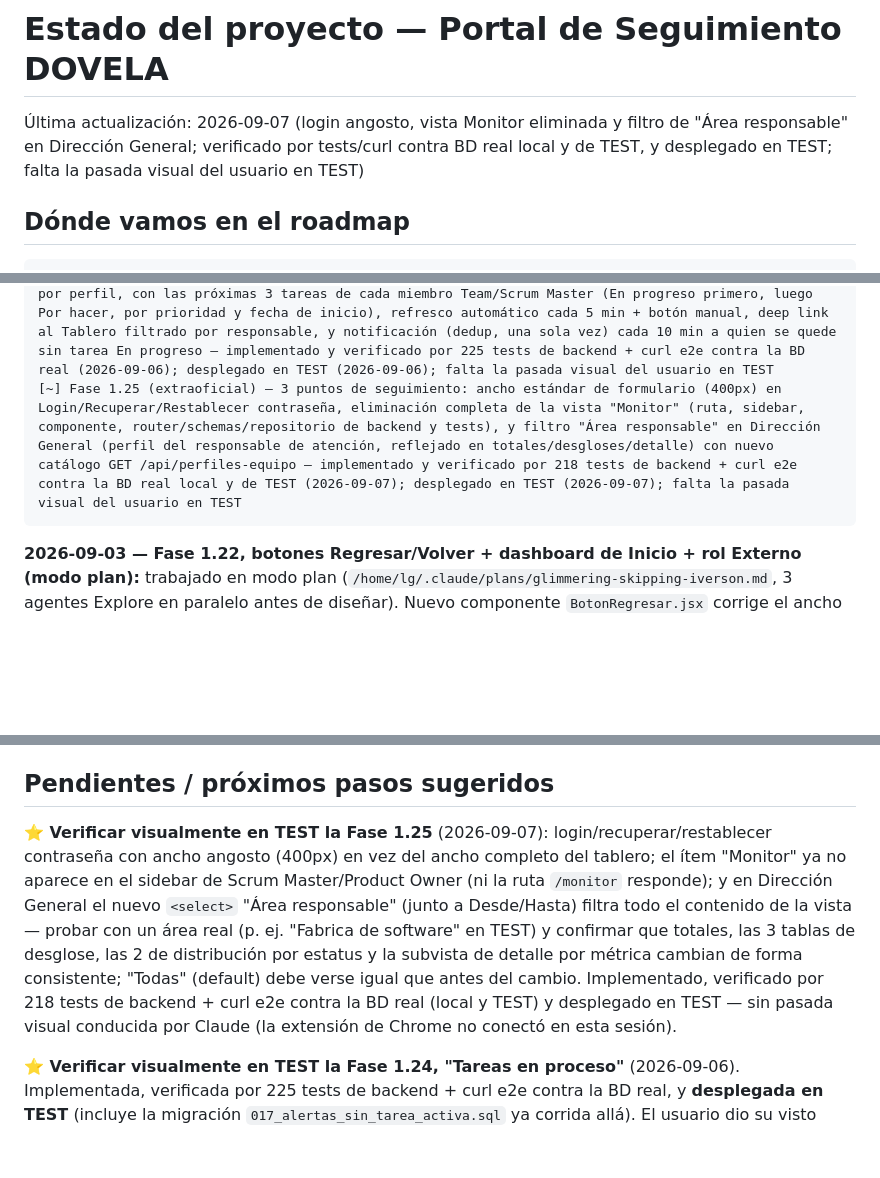
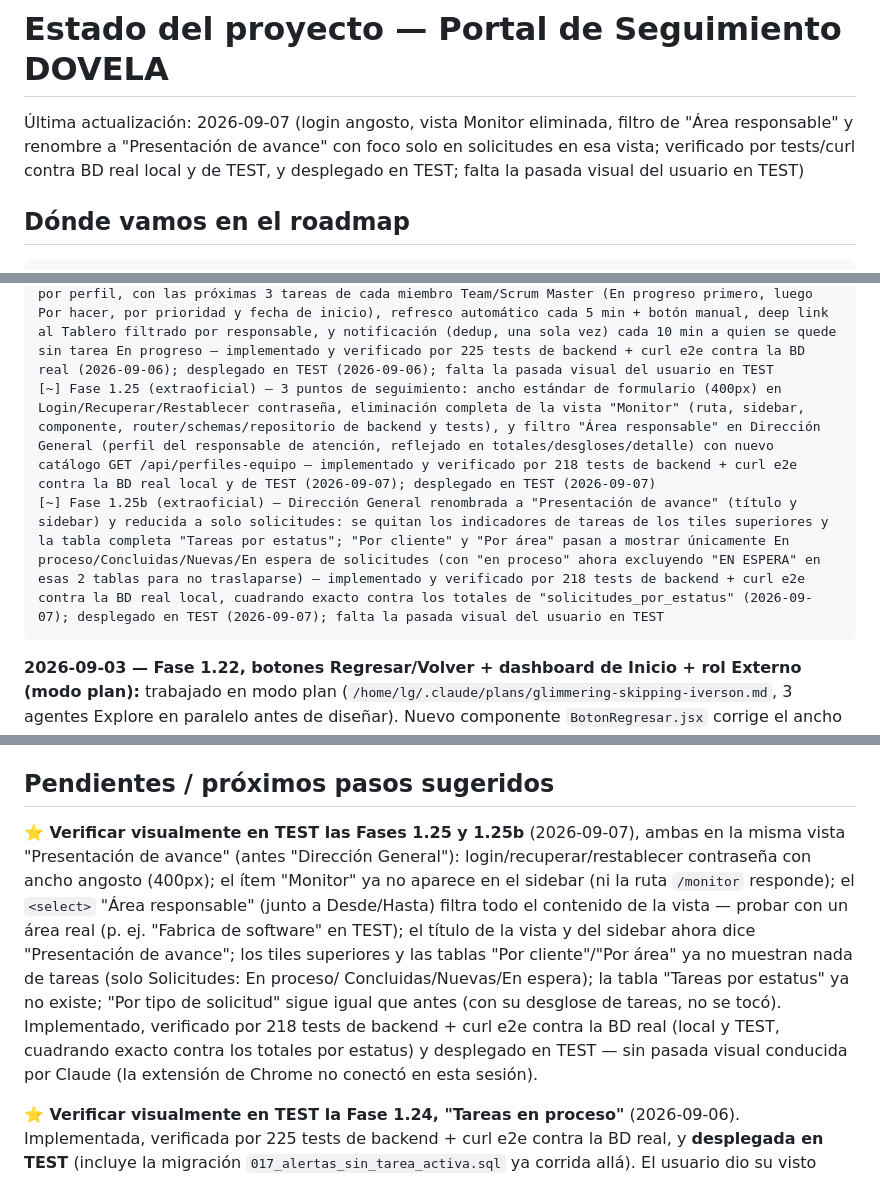
Before and after one commit to luisagjuarez/portal_seguimiento, a Markdown page: ESTADO_PROYECTO.md, 3 parts joined by grey strips. Rendered like a GitHub page; blank space fills up the shorter version.

Commit message:
Documenta la Fase 1.25b (Presentación de avance, solo solicitudes) en bitácora
Co-Authored-By: Claude Sonnet 5 <noreply@anthropic.com>

````diff
--- a/ESTADO_PROYECTO.md
+++ b/ESTADO_PROYECTO.md
@@ -1,6 +1,6 @@
 # Estado del proyecto — Portal de Seguimiento DOVELA
 
-Última actualización: 2026-09-07 (login angosto, vista Monitor eliminada y filtro de "Área responsable" en Dirección General; verificado por tests/curl contra BD real local y de TEST, y desplegado en TEST; falta la pasada visual del usuario en TEST)
+Última actualización: 2026-09-07 (login angosto, vista Monitor eliminada, filtro de "Área responsable" y renombre a "Presentación de avance" con foco solo en solicitudes en esa vista; verificado por tests/curl contra BD real local y de TEST, y desplegado en TEST; falta la pasada visual del usuario en TEST)
 
 ## Dónde vamos en el roadmap
 
@@ -26,7 +26,8 @@
 [~] Fase 1.22 (extraoficial) — Botones "Regresar"/"Volver" más chicos con ícono, dashboard de indicadores en Inicio (por rol: TEAM/Externo ven lo propio, Product Owner/Scrum Master ven totales) y nuevo rol EXTERNO (solicitantes externos con acceso muy limitado) — implementado, verificado por 198 tests de backend + curl e2e, aprobado visualmente por el usuario ("Ya lo veo Bien" tras corregir un 500 real en el dashboard) y desplegado en TEST (2026-09-03); falta la pasada visual del usuario en TEST
 [~] Fase 1.23 (extraoficial) — 6 puntos de seguimiento: bloquear asignar trabajo a un Externo (tarea/responsable de atención/"por hacer"), dashboard de Inicio del Externo solo con sus solicitudes, área del responsable en Solicitudes (vista + búsqueda), auto-transición de la solicitud a "En progreso" al iniciar su primera tarea, campo "SR de EBS", y menciones @ restringidas (Externo solo arrobable a nivel solicitud, nunca a nivel tarea) — implementado y verificado por 213 tests de backend + curl e2e contra la BD real (2026-09-04); desplegado en TEST (2026-09-04); falta la pasada visual del usuario en TEST
 [~] Fase 1.24 (extraoficial) — Vista "Tareas en proceso": carga del equipo en vivo por área, agrupada por perfil, con las próximas 3 tareas de cada miembro Team/Scrum Master (En progreso primero, luego Por hacer, por prioridad y fecha de inicio), refresco automático cada 5 min + botón manual, deep link al Tablero filtrado por responsable, y notificación (dedup, una sola vez) cada 10 min a quien se quede sin tarea En progreso — implementado y verificado por 225 tests de backend + curl e2e contra la BD real (2026-09-06); desplegado en TEST (2026-09-06); falta la pasada visual del usuario en TEST
-[~] Fase 1.25 (extraoficial) — 3 puntos de seguimiento: ancho estándar de formulario (400px) en Login/Recuperar/Restablecer contraseña, eliminación completa de la vista "Monitor" (ruta, sidebar, componente, router/schemas/repositorio de backend y tests), y filtro "Área responsable" en Dirección General (perfil del responsable de atención, reflejado en totales/desgloses/detalle) con nuevo catálogo GET /api/perfiles-equipo — implementado y verificado por 218 tests de backend + curl e2e contra la BD real local y de TEST (2026-09-07); desplegado en TEST (2026-09-07); falta la pasada visual del usuario en TEST
+[~] Fase 1.25 (extraoficial) — 3 puntos de seguimiento: ancho estándar de formulario (400px) en Login/Recuperar/Restablecer contraseña, eliminación completa de la vista "Monitor" (ruta, sidebar, componente, router/schemas/repositorio de backend y tests), y filtro "Área responsable" en Dirección General (perfil del responsable de atención, reflejado en totales/desgloses/detalle) con nuevo catálogo GET /api/perfiles-equipo — implementado y verificado por 218 tests de backend + curl e2e contra la BD real local y de TEST (2026-09-07); desplegado en TEST (2026-09-07)
+[~] Fase 1.25b (extraoficial) — Dirección General renombrada a "Presentación de avance" (título y sidebar) y reducida a solo solicitudes: se quitan los indicadores de tareas de los tiles superiores y la tabla completa "Tareas por estatus"; "Por cliente" y "Por área" pasan a mostrar únicamente En proceso/Concluidas/Nuevas/En espera de solicitudes (con "en proceso" ahora excluyendo "EN ESPERA" en esas 2 tablas para no traslaparse) — implementado y verificado por 218 tests de backend + curl e2e contra la BD real local, cuadrando exacto contra los totales de "solicitudes_por_estatus" (2026-09-07); desplegado en TEST (2026-09-07); falta la pasada visual del usuario en TEST
 ```
 
 **2026-09-03 — Fase 1.22, botones Regresar/Volver + dashboard de Inicio + rol Externo (modo
@@ -751,16 +752,18 @@ Castañeda, `canal=1`).
 
 ## Pendientes / próximos pasos sugeridos
 
-**⭐ Verificar visualmente en TEST la Fase 1.25** (2026-09-07): login/recuperar/restablecer
-contraseña con ancho angosto (400px) en vez del ancho completo del tablero; el ítem "Monitor" ya
-no aparece en el sidebar de Scrum Master/Product Owner (ni la ruta `/monitor` responde); y en
-Dirección General el nuevo `<select>` "Área responsable" (junto a Desde/Hasta) filtra todo el
-contenido de la vista — probar con un área real (p. ej. "Fabrica de software" en TEST) y
-confirmar que totales, las 3 tablas de desglose, las 2 de distribución por estatus y la subvista
-de detalle por métrica cambian de forma consistente; "Todas" (default) debe verse igual que
-antes del cambio. Implementado, verificado por 218 tests de backend + curl e2e contra la BD real
-(local y TEST) y desplegado en TEST — sin pasada visual conducida por Claude (la extensión de
-Chrome no conectó en esta sesión).
+**⭐ Verificar visualmente en TEST las Fases 1.25 y 1.25b** (2026-09-07), ambas en la misma
+vista "Presentación de avance" (antes "Dirección General"): login/recuperar/restablecer
+contraseña con ancho angosto (400px); el ítem "Monitor" ya no aparece en el sidebar (ni la ruta
+`/monitor` responde); el `<select>` "Área responsable" (junto a Desde/Hasta) filtra todo el
+contenido de la vista — probar con un área real (p. ej. "Fabrica de software" en TEST); el
+título de la vista y del sidebar ahora dice "Presentación de avance"; los tiles superiores y las
+tablas "Por cliente"/"Por área" ya no muestran nada de tareas (solo Solicitudes: En proceso/
+Concluidas/Nuevas/En espera); la tabla "Tareas por estatus" ya no existe; "Por tipo de
+solicitud" sigue igual que antes (con su desglose de tareas, no se tocó). Implementado,
+verificado por 218 tests de backend + curl e2e contra la BD real (local y TEST, cuadrando exacto
+contra los totales por estatus) y desplegado en TEST — sin pasada visual conducida por Claude
+(la extensión de Chrome no conectó en esta sesión).
 
 **⭐ Verificar visualmente en TEST la Fase 1.24, "Tareas en proceso"** (2026-09-06). Implementada,
 verificada por 225 tests de backend + curl e2e contra la BD real, y **desplegada en TEST**
````
Also changed, not shown: 00_ARCHIVOS/BITACORAS/2026-09-07.md (+69 -0 lines).
